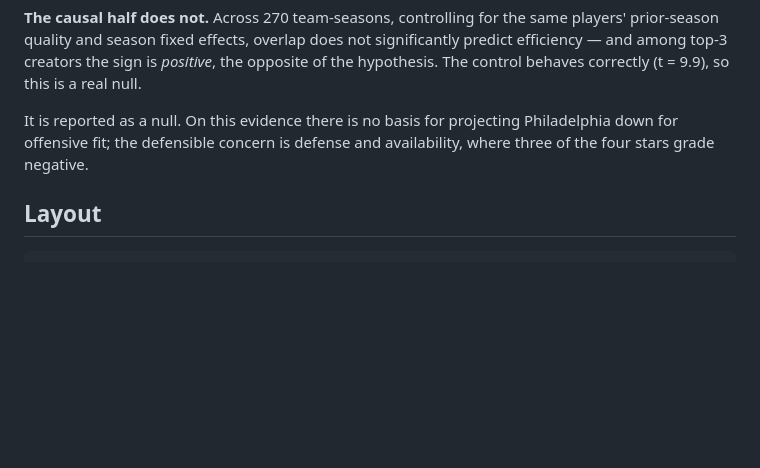
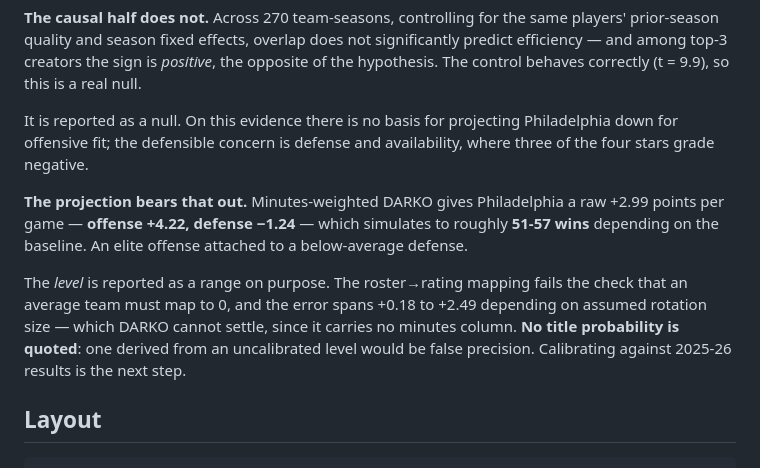
Before and after one commit to dingd29/Shot-Clock, a Markdown page: README.md, the part around the change. Drawn GitHub-style; blank space fills up the shorter version.

Commit message:
README: add the projection and its calibration caveat
Co-Authored-By: Claude Opus 5 <noreply@anthropic.com>

````diff
--- a/README.md
+++ b/README.md
@@ -83,6 +83,16 @@ It is reported as a null. On this evidence there is no basis for projecting Phil
 for offensive fit; the defensible concern is defense and availability, where three of the
 four stars grade negative.
 
+**The projection bears that out.** Minutes-weighted DARKO gives Philadelphia a raw +2.99
+points per game — **offense +4.22, defense −1.24** — which simulates to roughly **51-57 wins**
+depending on the baseline. An elite offense attached to a below-average defense.
+
+The *level* is reported as a range on purpose. The roster→rating mapping fails the check that
+an average team must map to 0, and the error spans +0.18 to +2.49 depending on assumed
+rotation size — which DARKO cannot settle, since it carries no minutes column. **No title
+probability is quoted**: one derived from an uncalibrated level would be false precision.
+Calibrating against 2025-26 results is the next step.
+
 ## Layout
 
 ```
````
